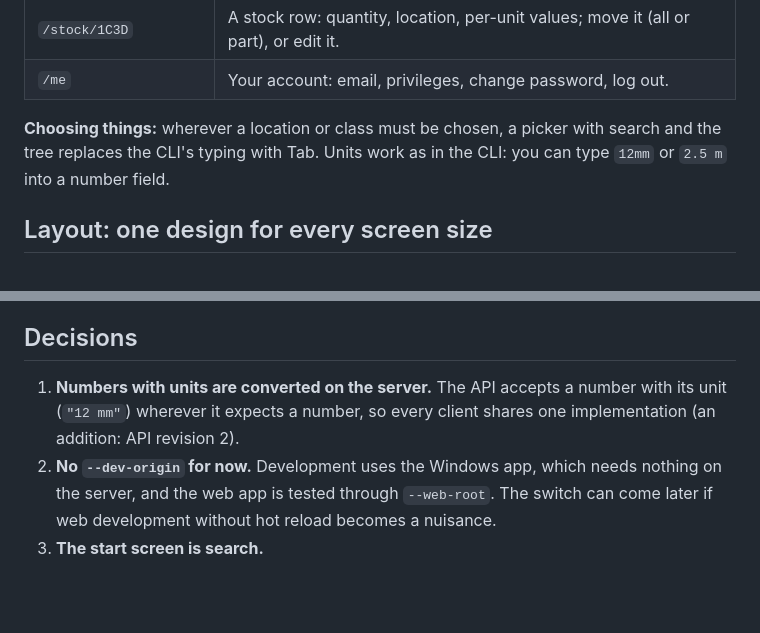
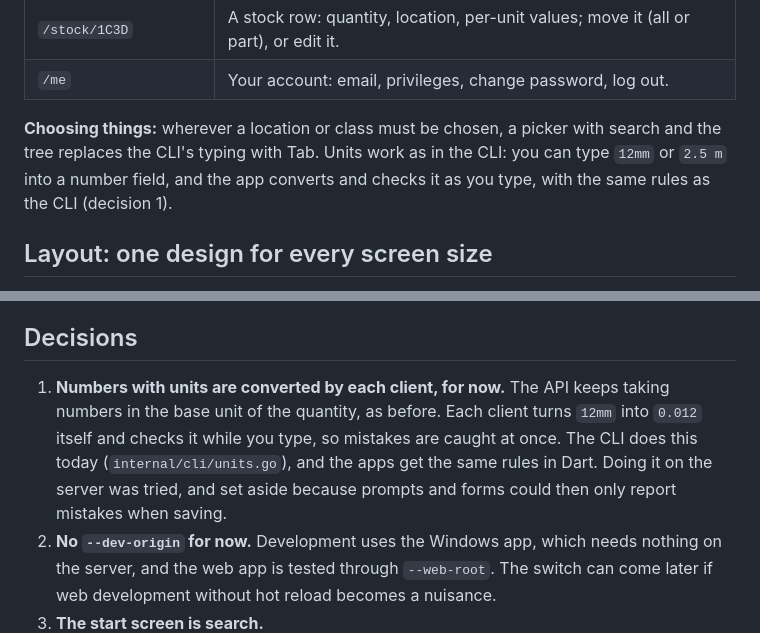
Before and after one commit to radiohyperactivity/wtf, a Markdown page: APP.md, 2 parts joined by grey strips. GitHub-like rendering; blank space fills up the shorter version.

Commit message:
APP.md: units are converted by each client, for now
Server-side conversion was tried and set aside: prompts and forms could
then only report mistakes when saving.

Co-Authored-By: Claude Opus 5.5 <noreply@anthropic.com>

```diff
--- a/APP.md
+++ b/APP.md
@@ -80,7 +80,7 @@ Every screen has a URL. In the web app it shows in the address bar, and it works
 | `/stock/1C3D` | A stock row: quantity, location, per-unit values; move it (all or part), or edit it. |
 | `/me` | Your account: email, privileges, change password, log out. |
 
-**Choosing things:** wherever a location or class must be chosen, a picker with search and the tree replaces the CLI's typing with Tab. Units work as in the CLI: you can type `12mm` or `2.5 m` into a number field.
+**Choosing things:** wherever a location or class must be chosen, a picker with search and the tree replaces the CLI's typing with Tab. Units work as in the CLI: you can type `12mm` or `2.5 m` into a number field, and the app converts and checks it as you type, with the same rules as the CLI (decision 1).
 
 ## Layout: one design for every screen size
 
@@ -118,7 +118,7 @@ Testing uses `flutter_test`, which is built into Flutter.
 
 ## Decisions
 
-1. **Numbers with units are converted on the server.** The API accepts a number with its unit (`"12 mm"`) wherever it expects a number, so every client shares one implementation (an addition: API revision 2).
+1. **Numbers with units are converted by each client, for now.** The API keeps taking numbers in the base unit of the quantity, as before. Each client turns `12mm` into `0.012` itself and checks it while you type, so mistakes are caught at once. The CLI does this today (`internal/cli/units.go`), and the apps get the same rules in Dart. Doing it on the server was tried, and set aside because prompts and forms could then only report mistakes when saving.
 2. **No `--dev-origin` for now.** Development uses the Windows app, which needs nothing on the server, and the web app is tested through `--web-root`. The switch can come later if web development without hot reload becomes a nuisance.
 3. **The start screen is search.**
 4. **The name under the icon is "WtF".** If the stores object to "Where the Fxxx", WtF can also stand for "Where to Find".
```
